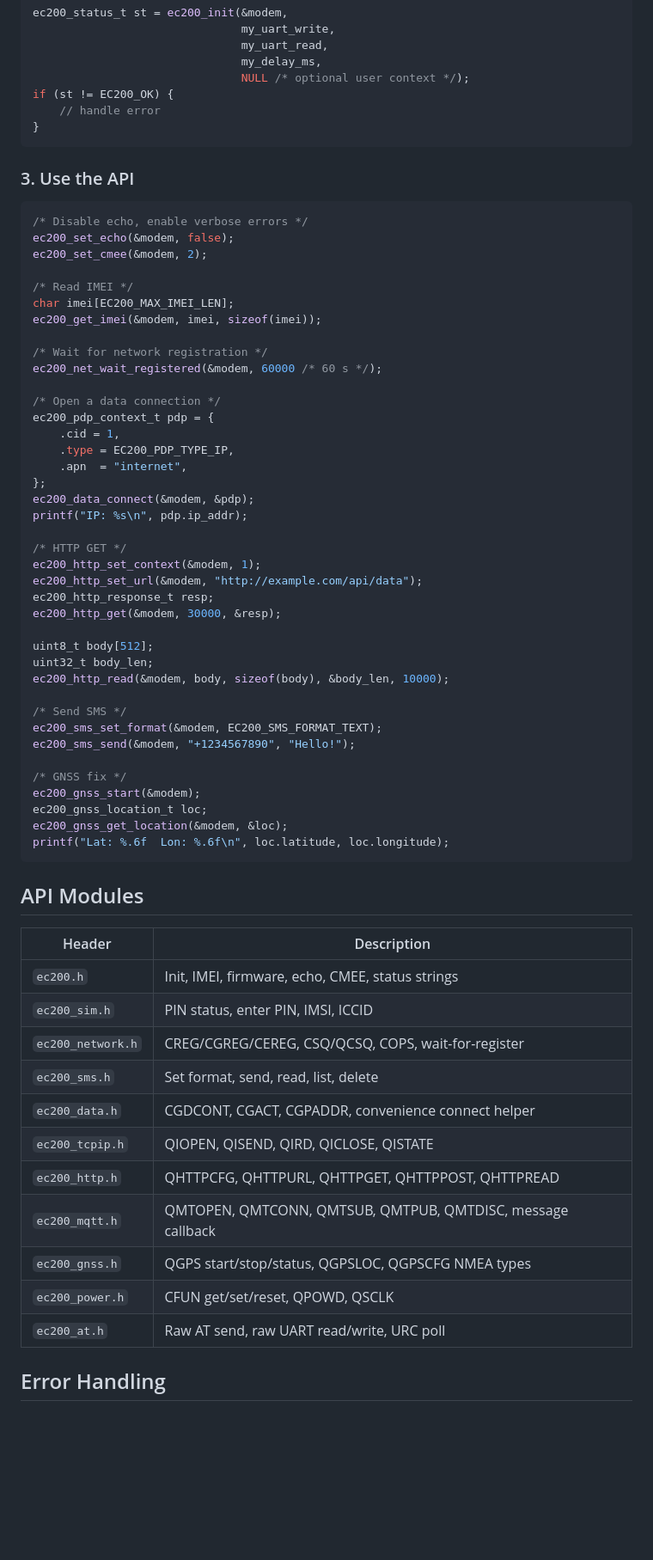
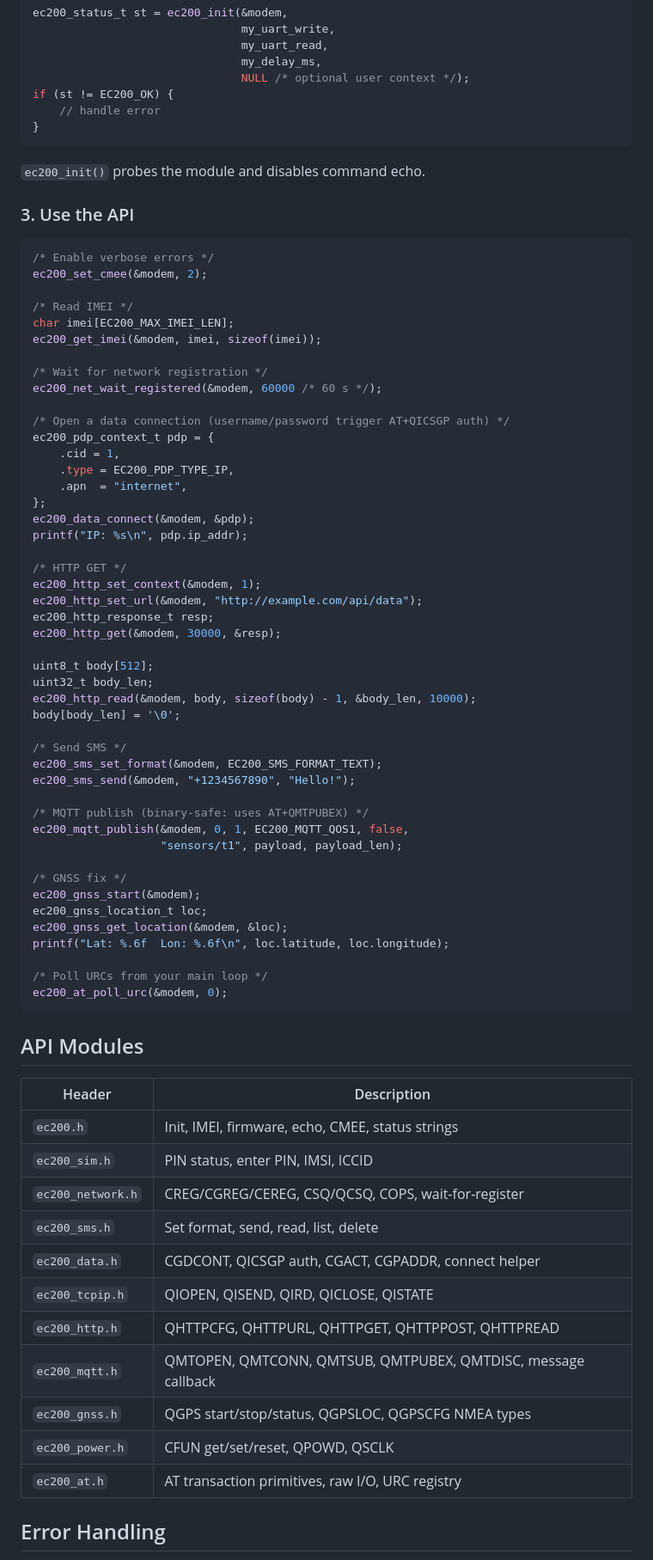
Before and after one commit to Banishgupta123/ec200-at-abstraction, a Markdown page: README.md, the part around one of its changes. Shown at 86% size. Drawn GitHub-style; blank space fills up the shorter version.

````diff
--- a/README.md
+++ b/README.md
@@ -96,11 +119,12 @@ if (st != EC200_OK) {
 }
 ```
 
+`ec200_init()` probes the module and disables command echo.
+
 ### 3. Use the API
 
 ```c
-/* Disable echo, enable verbose errors */
-ec200_set_echo(&modem, false);
+/* Enable verbose errors */
 ec200_set_cmee(&modem, 2);
 
 /* Read IMEI */
@@ -110,7 +134,7 @@ ec200_get_imei(&modem, imei, sizeof(imei));
 /* Wait for network registration */
 ec200_net_wait_registered(&modem, 60000 /* 60 s */);
 
-/* Open a data connection */
+/* Open a data connection (username/password trigger AT+QICSGP auth) */
 ec200_pdp_context_t pdp = {
     .cid = 1,
     .type = EC200_PDP_TYPE_IP,
@@ -127,17 +151,25 @@ ec200_http_get(&modem, 30000, &resp);
 
 uint8_t body[512];
 uint32_t body_len;
-ec200_http_read(&modem, body, sizeof(body), &body_len, 10000);
+ec200_http_read(&modem, body, sizeof(body) - 1, &body_len, 10000);
+body[body_len] = '\0';
 
 /* Send SMS */
 ec200_sms_set_format(&modem, EC200_SMS_FORMAT_TEXT);
 ec200_sms_send(&modem, "+1234567890", "Hello!");
+
+/* MQTT publish (binary-safe: uses AT+QMTPUBEX) */
+ec200_mqtt_publish(&modem, 0, 1, EC200_MQTT_QOS1, false,
+                   "sensors/t1", payload, payload_len);
 
 /* GNSS fix */
 ec200_gnss_start(&modem);
 ec200_gnss_location_t loc;
 ec200_gnss_get_location(&modem, &loc);
 printf("Lat: %.6f  Lon: %.6f\n", loc.latitude, loc.longitude);
+
+/* Poll URCs from your main loop */
+ec200_at_poll_urc(&modem, 0);
 ```
 
 ## API Modules
@@ -148,13 +180,13 @@ printf("Lat: %.6f  Lon: %.6f\n", loc.latitude, loc.longitude);
 | `ec200_sim.h` | PIN status, enter PIN, IMSI, ICCID |
 | `ec200_network.h` | CREG/CGREG/CEREG, CSQ/QCSQ, COPS, wait-for-register |
 | `ec200_sms.h` | Set format, send, read, list, delete |
-| `ec200_data.h` | CGDCONT, CGACT, CGPADDR, convenience connect helper |
+| `ec200_data.h` | CGDCONT, QICSGP auth, CGACT, CGPADDR, connect helper |
 | `ec200_tcpip.h` | QIOPEN, QISEND, QIRD, QICLOSE, QISTATE |
 | `ec200_http.h` | QHTTPCFG, QHTTPURL, QHTTPGET, QHTTPPOST, QHTTPREAD |
-| `ec200_mqtt.h` | QMTOPEN, QMTCONN, QMTSUB, QMTPUB, QMTDISC, message callback |
+| `ec200_mqtt.h` | QMTOPEN, QMTCONN, QMTSUB, QMTPUBEX, QMTDISC, message callback |
 | `ec200_gnss.h` | QGPS start/stop/status, QGPSLOC, QGPSCFG NMEA types |
 | `ec200_power.h` | CFUN get/set/reset, QPOWD, QSCLK |
-| `ec200_at.h` | Raw AT send, raw UART read/write, URC poll |
+| `ec200_at.h` | AT transaction primitives, raw I/O, URC registry |
 
 ## Error Handling
 
````
Also changed, not shown: other parts of README.md (+110 -49 lines).
